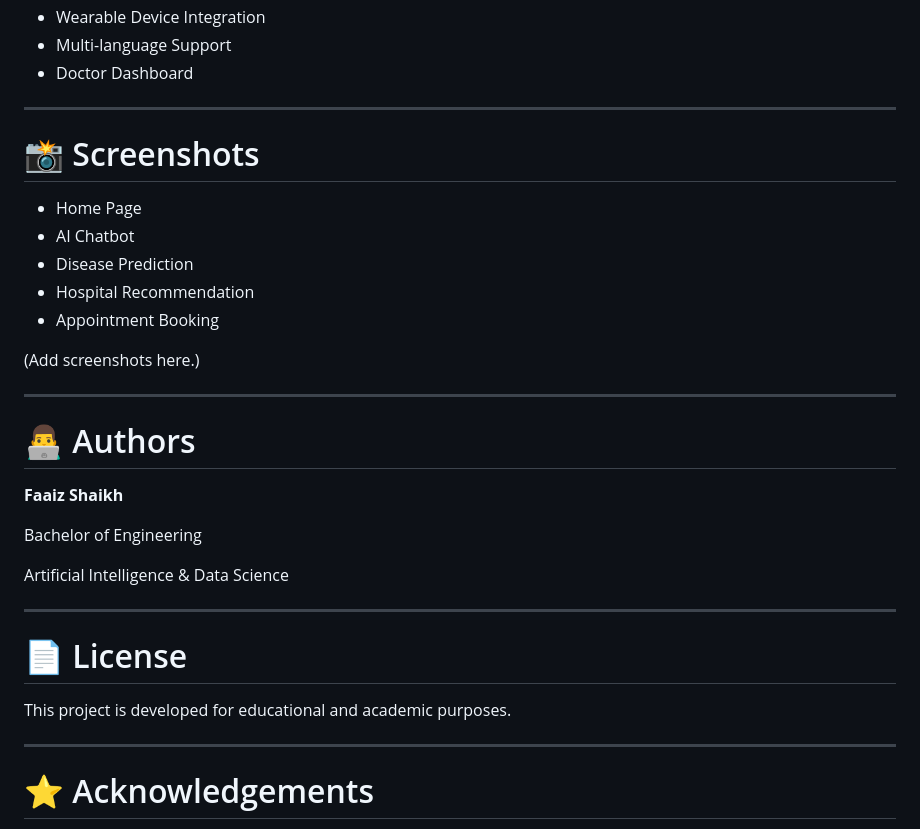
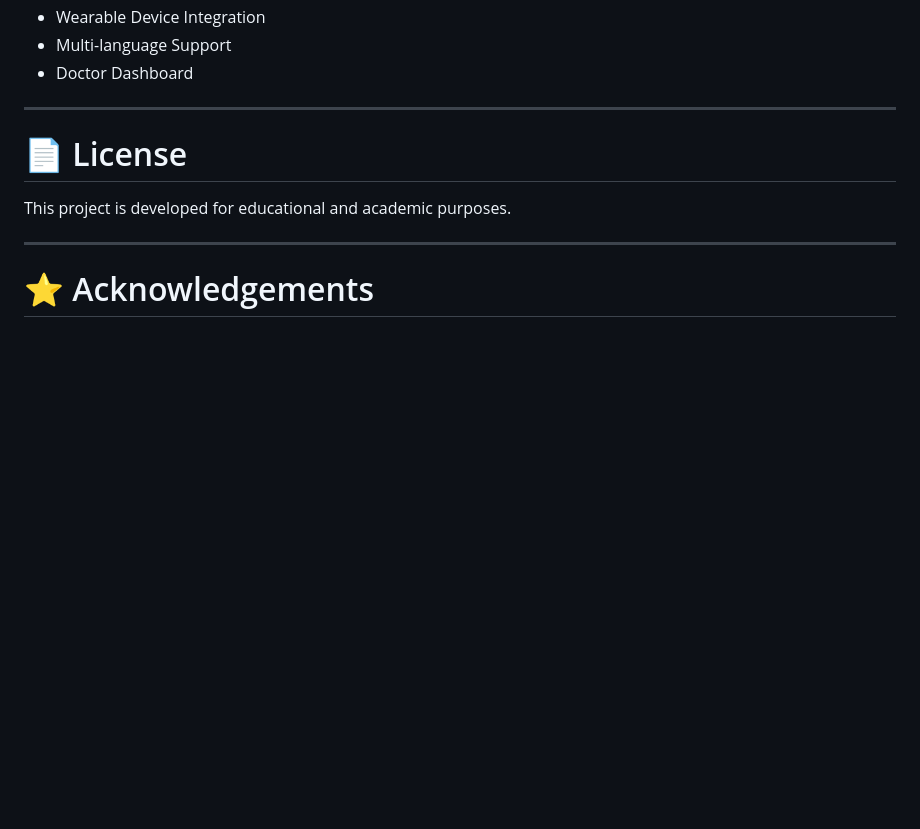
Before and after one commit to faaizzzz/AssistDoc, a Markdown page: README.md, the part around the change. GitHub-like rendering; blank space fills up the shorter version.

Commit message:
Remove screenshots and authors sections from README
Removed sections for screenshots and authors from README.

```diff
--- a/README.md
+++ b/README.md
@@ -254,27 +254,8 @@ AssistDoc integrates Google Maps API to:
 
 ---
 
-# 📸 Screenshots
 
-- Home Page
-- AI Chatbot
-- Disease Prediction
-- Hospital Recommendation
-- Appointment Booking
 
-(Add screenshots here.)
-
----
-
-# 👨‍💻 Authors
-
-**Faaiz Shaikh**
-
-Bachelor of Engineering
-
-Artificial Intelligence & Data Science
-
----
 
 # 📄 License
 
```
